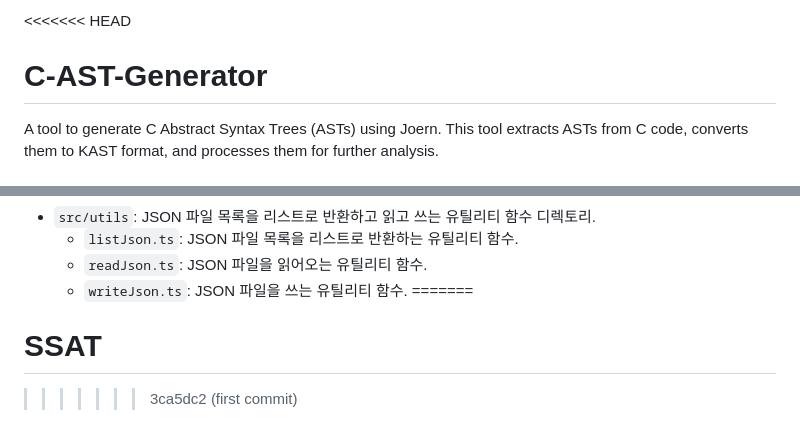
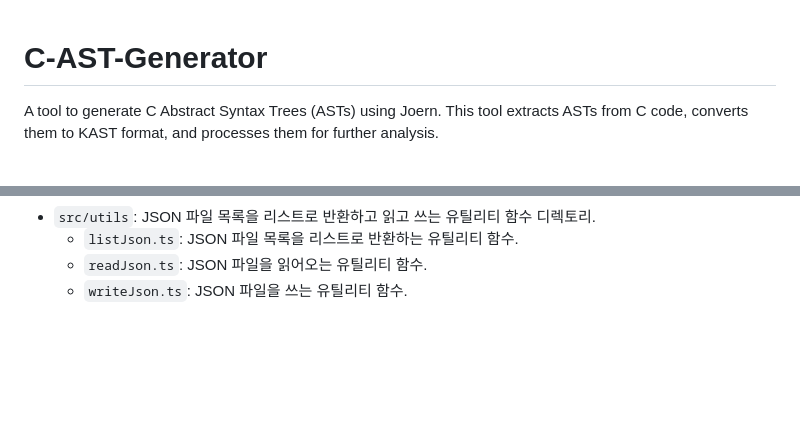
Before and after one commit to keonoh00/C-AST-Generator, a Markdown page: README.md, 2 parts joined by grey strips. Rendered like a GitHub page; blank space fills up the shorter version.

```diff
--- a/README.md
+++ b/README.md
@@ -1,4 +1,3 @@
-<<<<<<< HEAD
 # C-AST-Generator
 
 A tool to generate C Abstract Syntax Trees (ASTs) using Joern.
@@ -175,6 +174,3 @@ npm install && pip install -r script/requirements.txt
   - `listJson.ts`: JSON 파일 목록을 리스트로 반환하는 유틸리티 함수.
   - `readJson.ts`: JSON 파일을 읽어오는 유틸리티 함수.
   - `writeJson.ts`: JSON 파일을 쓰는 유틸리티 함수.
-=======
-# SSAT
->>>>>>> 3ca5dc2 (first commit)
```
